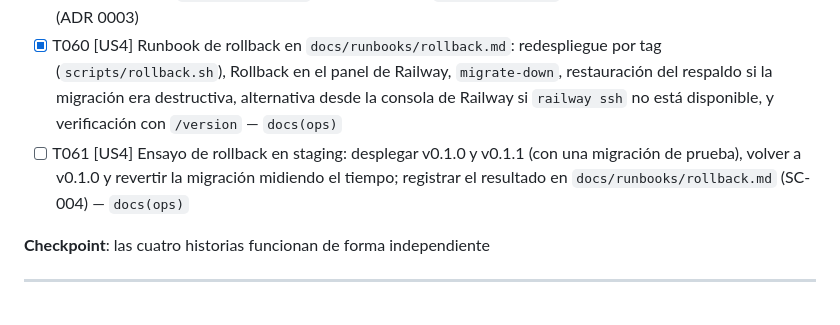
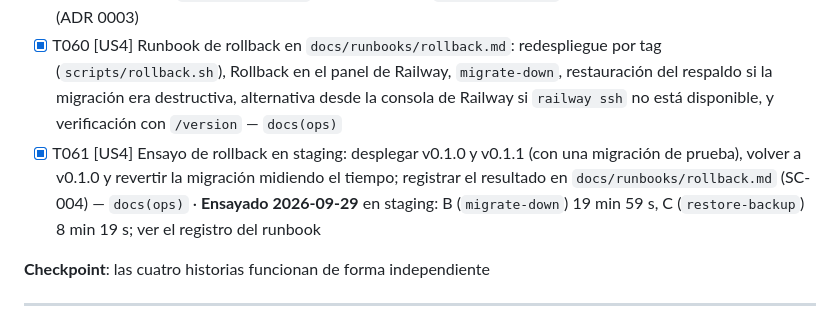
Before and after one commit to xavicrip/elicitacion_requisitos, a Markdown page: specs/001-plataforma-base/tasks.md, the part around the change. GitHub-like rendering.

```diff
--- a/specs/001-plataforma-base/tasks.md
+++ b/specs/001-plataforma-base/tasks.md
@@ -162,7 +162,7 @@ las historias
 - [X] T058 [US4] Implementar `scripts/rollback.sh` (dispara `deploy.yml` con el `ref` anterior mediante `gh workflow run` y, opcionalmente, `migrate-down`) — `feat(ops)`
 - [X] T059 [US4] Acción `migrate-down` en `.github/workflows/deploy.yml` (`railway ssh --service api --environment <env> -- pnpm migrate:down`, con aprobación en `production`) y restauración del respaldo (`mongorestore`) para migraciones destructivas — `ci` · **Rehecho 2026-09-29 sin `railway ssh`** (no funciona desde el runner): `MIGRATION_ACTION` en el pre-deploy `migrate.js auto` y respaldos en Railway Buckets (ADR 0003)
 - [X] T060 [US4] Runbook de rollback en `docs/runbooks/rollback.md`: redespliegue por tag (`scripts/rollback.sh`), Rollback en el panel de Railway, `migrate-down`, restauración del respaldo si la migración era destructiva, alternativa desde la consola de Railway si `railway ssh` no está disponible, y verificación con `/version` — `docs(ops)`
-- [ ] T061 [US4] Ensayo de rollback en staging: desplegar v0.1.0 y v0.1.1 (con una migración de prueba), volver a v0.1.0 y revertir la migración midiendo el tiempo; registrar el resultado en `docs/runbooks/rollback.md` (SC-004) — `docs(ops)`
+- [X] T061 [US4] Ensayo de rollback en staging: desplegar v0.1.0 y v0.1.1 (con una migración de prueba), volver a v0.1.0 y revertir la migración midiendo el tiempo; registrar el resultado en `docs/runbooks/rollback.md` (SC-004) — `docs(ops)` · **Ensayado 2026-09-29** en staging: B (`migrate-down`) 19 min 59 s, C (`restore-backup`) 8 min 19 s; ver el registro del runbook
 
 **Checkpoint**: las cuatro historias funcionan de forma independiente
 
```
Also changed, not shown: docs/adr/0003-migraciones-sin-ssh.md (+12 -9 lines), docs/runbooks/rollback.md (+32 -3 lines).
